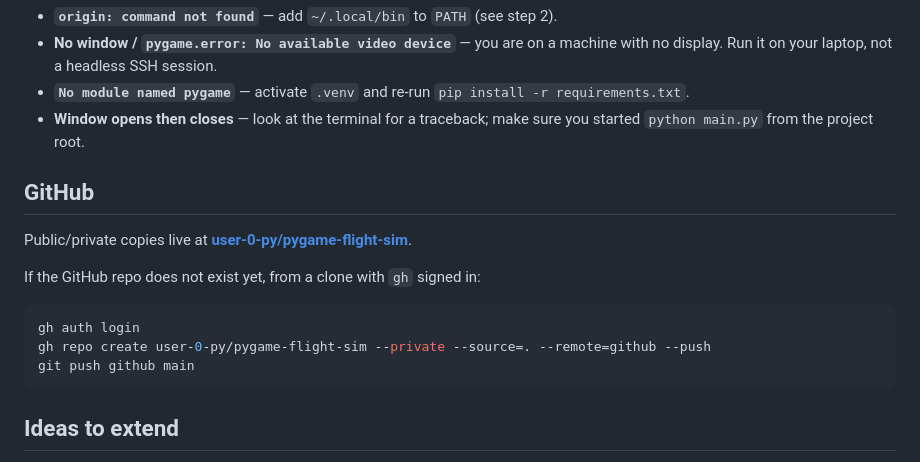
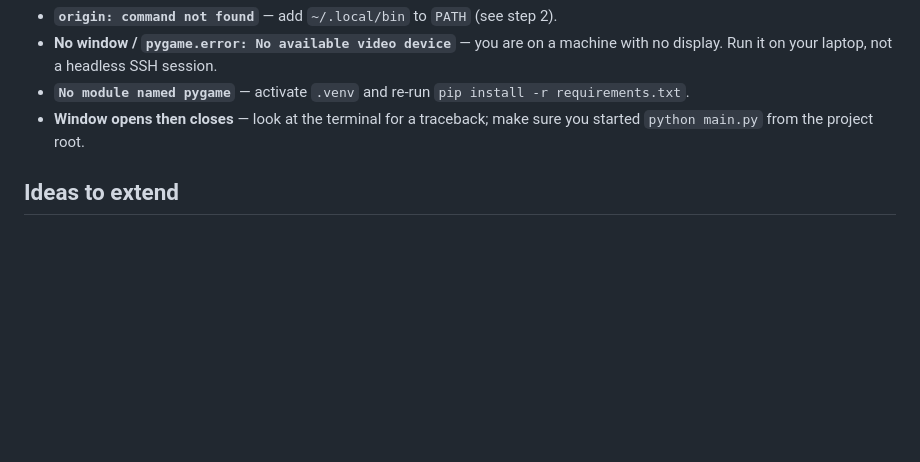
Before and after one commit to user-0-py/pygame-flight-sim, a Markdown page: README.md, the part around the change. GitHub-like rendering; blank space fills up the shorter version.

````diff
--- a/README.md
+++ b/README.md
@@ -116,18 +116,6 @@ Altitude is one number. Higher means a bigger plane and a longer shadow.
 - **Window opens then closes** — look at the terminal for a traceback; make
   sure you started `python main.py` from the project root.
 
-## GitHub
-
-Public/private copies live at **[user-0-py/pygame-flight-sim](https://github.com/user-0-py/pygame-flight-sim)**.
-
-If the GitHub repo does not exist yet, from a clone with `gh` signed in:
-
-```bash
-gh auth login
-gh repo create user-0-py/pygame-flight-sim --private --source=. --remote=github --push
-git push github main
-```
-
 ## Ideas to extend
 
 - A second path that starts from Runway B.
````
